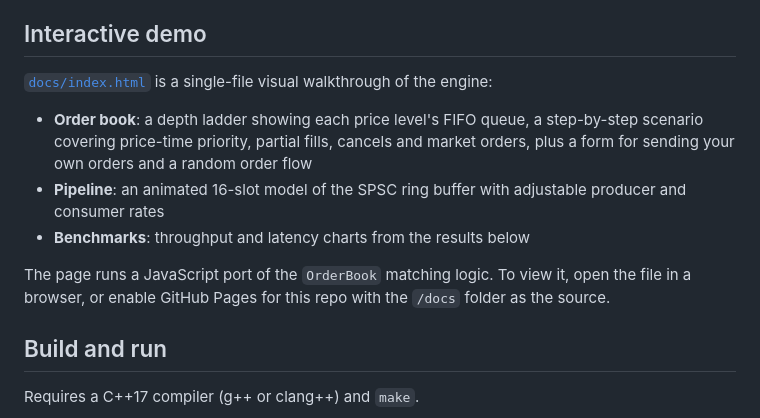
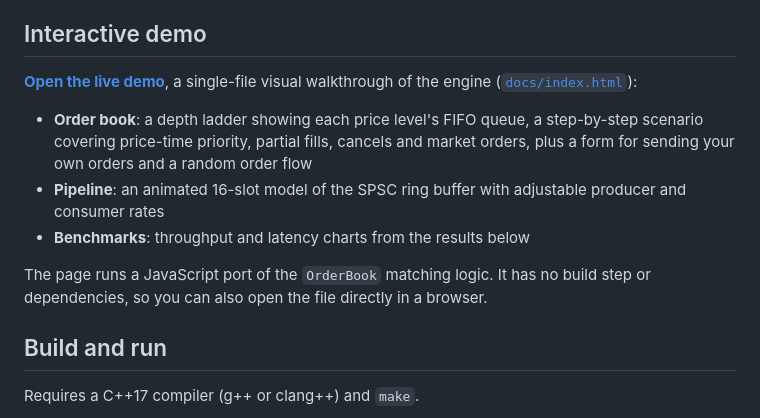
Before and after one commit to daniel24608/limit-order-book, a Markdown page: README.md, the part around the change. GitHub-like rendering.

Commit message:
Link the live demo from the README

```diff
--- a/README.md
+++ b/README.md
@@ -9,13 +9,13 @@ A multi-threaded limit order book and matching engine in C++17.
 
 ## Interactive demo
 
-[`docs/index.html`](docs/index.html) is a single-file visual walkthrough of the engine:
+**[Open the live demo](https://daniel24608.github.io/limit-order-book/)**, a single-file visual walkthrough of the engine ([`docs/index.html`](docs/index.html)):
 
 - **Order book**: a depth ladder showing each price level's FIFO queue, a step-by-step scenario covering price-time priority, partial fills, cancels and market orders, plus a form for sending your own orders and a random order flow
 - **Pipeline**: an animated 16-slot model of the SPSC ring buffer with adjustable producer and consumer rates
 - **Benchmarks**: throughput and latency charts from the results below
 
-The page runs a JavaScript port of the `OrderBook` matching logic. To view it, open the file in a browser, or enable GitHub Pages for this repo with the `/docs` folder as the source.
+The page runs a JavaScript port of the `OrderBook` matching logic. It has no build step or dependencies, so you can also open the file directly in a browser.
 
 ## Build and run
 
```
